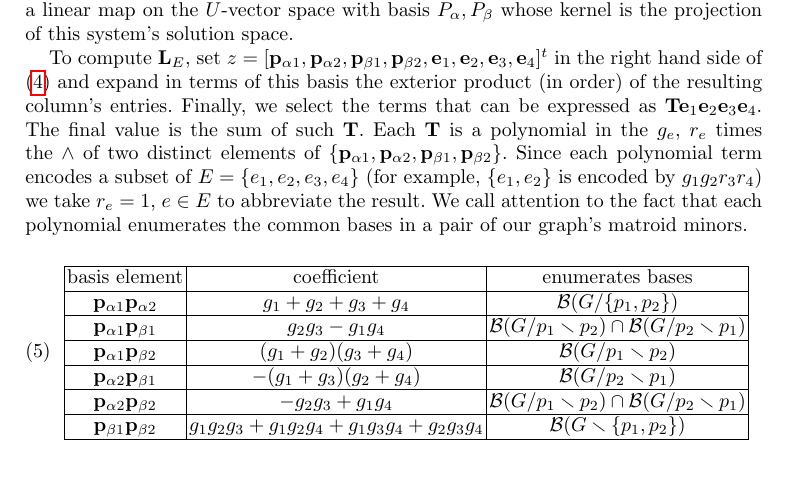
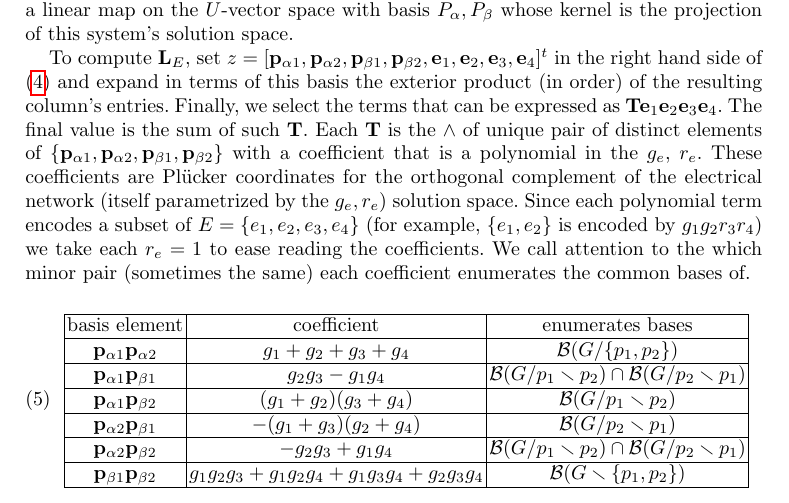
Before and after one commit to chaikens/MathOfElec, a LaTeX document (ALCO-TutteExShort/ExtAlgTFLMatPairs.tex, which reads ALCO-TutteExShort/ExampleK4.tex): part of page 7 of 11, cut so that both start at the same text, the shorter picture padded with empty space. Compiled offline with pdfLaTeX.

Commit message:
more informative talk abt example polynomial as Plucker coords.

```diff
--- a/ALCO-TutteExShort/ExampleK4.tex
+++ b/ALCO-TutteExShort/ExampleK4.tex
@@ -137,13 +137,18 @@ and expand in terms of this basis
 the exterior product (in order) of the resulting column's entries.
 Finally, we select
 the terms that can be expressed as $\ext{T}\ext{e}_1\ext{e}_2\ext{e}_3\ext{e}_4$.  The final
-value is the sum of such $\ext{T}$.  Each $\ext{T}$ is a polynomial in the $g_e$, $r_e$
-times the $\wedge$ of two distinct elements of
-$\{\ext{p}_{\alpha 1}, \ext{p}_{\alpha 2}, \ext{p}_{\beta 1}, \ext{p}_{\beta 2}\}$.  Since each polynomial
+value is the sum of such $\ext{T}$.
+Each $\ext{T}$ is the $\wedge$ of unique pair of distinct elements
+of $\{\ext{p}_{\alpha 1}, \ext{p}_{\alpha 2}, \ext{p}_{\beta 1}, \ext{p}_{\beta 2}\}$
+with a coefficient that is a polynomial in the
+$g_e$, $r_e$.  These coefficients are \Plucker coordinates
+for the orthogonal complement of the electrical network
+(itself parametrized by the $g_e, r_e$) solution space.
+Since each polynomial
 term encodes a subset of $E=\{e_1, e_2, e_3, e_4\}$ (for example, $\{e_1, e_2\}$ is encoded
-by $g_1g_2r_3r_4$) we take $r_e=1$, $e\in E$ to abbreviate the result. We call attention
-to the fact that each polynomial enumerates
-the common bases in a pair of our graph's matroid minors.
+by $g_1g_2r_3r_4$) we take each $r_e=1$ to ease reading the coefficients. We call attention
+to the which minor pair (sometimes the same) each coefficient enumerates
+the common bases of.
 
 
 \begin{equation}\label{K4table}
```
